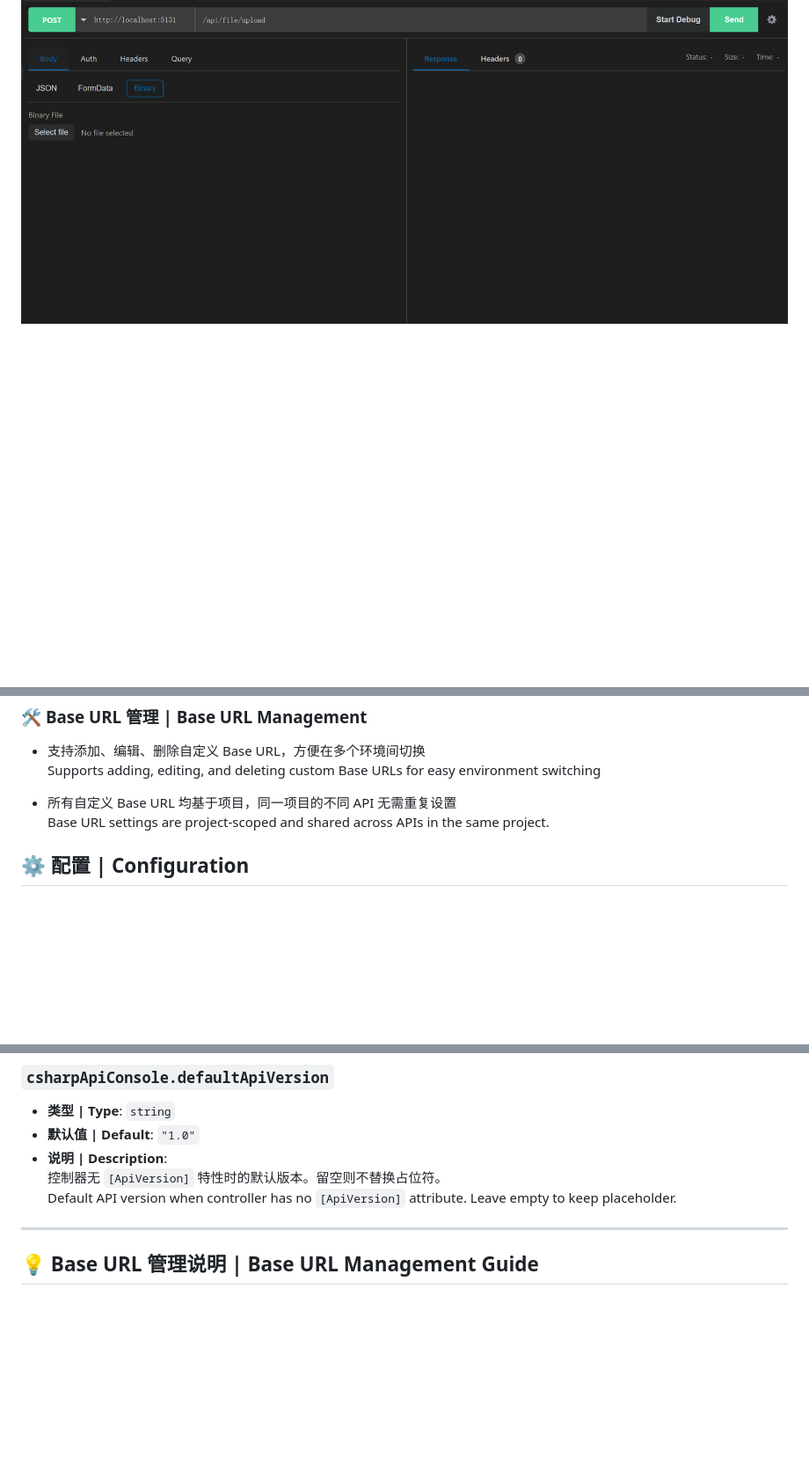
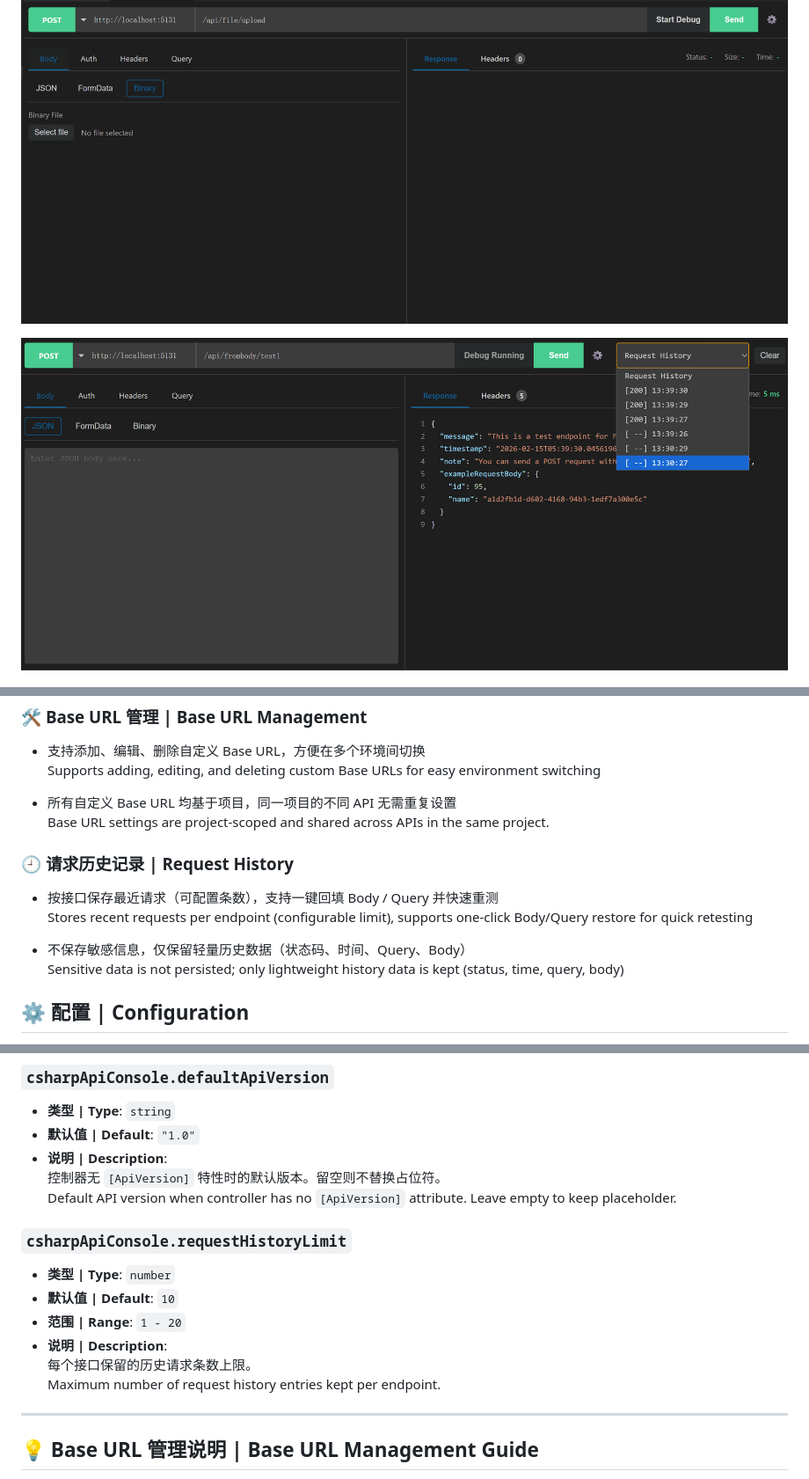
Before and after one commit to wjire/csharp-api-console, a Markdown page: README.md, 3 parts joined by grey strips. Shown at 88% size. Rendered like a GitHub page; pictures changed too: resources/history.png (added); blank space fills up the shorter version.

```diff
--- a/README.md
+++ b/README.md
@@ -21,6 +21,8 @@ Test APIs and start debugging with one click directly in your code editor - no t
 ![功能截图](https://raw.githubusercontent.com/wjire/csharp-api-console/master/resources/formData.png)
 
 ![功能截图](https://raw.githubusercontent.com/wjire/csharp-api-console/master/resources/binary.png)
+
+![功能截图](https://raw.githubusercontent.com/wjire/csharp-api-console/master/resources/history.png)
 
 ![功能截图](https://raw.githubusercontent.com/wjire/csharp-api-console/master/resources/baseUrlSelect.png)
 
@@ -91,6 +93,14 @@ Test APIs and start debugging with one click directly in your code editor - no t
 - 所有自定义 Base URL 均基于项目，同一项目的不同 API 无需重复设置
   Base URL settings are project-scoped and shared across APIs in the same project.
 
+### 🕘 **请求历史记录** | Request History
+
+- 按接口保存最近请求（可配置条数），支持一键回填 Body / Query 并快速重测
+  Stores recent requests per endpoint (configurable limit), supports one-click Body/Query restore for quick retesting
+
+- 不保存敏感信息，仅保留轻量历史数据（状态码、时间、Query、Body）
+  Sensitive data is not persisted; only lightweight history data is kept (status, time, query, body)
+
 ## ⚙️ 配置 | Configuration
 
 在 VS Code 设置中搜索 `C# API Console`:
@@ -109,6 +119,14 @@ Search for `C# API Console` in VS Code settings:
 - **说明 | Description**:
   控制器无 `[ApiVersion]` 特性时的默认版本。留空则不替换占位符。
   Default API version when controller has no `[ApiVersion]` attribute. Leave empty to keep placeholder.
+
+### `csharpApiConsole.requestHistoryLimit`
+- **类型 | Type**: `number`
+- **默认值 | Default**: `10`
+- **范围 | Range**: `1 - 20`
+- **说明 | Description**:
+  每个接口保留的历史请求条数上限。
+  Maximum number of request history entries kept per endpoint.
 
 ---
 
```
Also changed, not shown: other parts of README.md (+0 -3 lines), CHANGELOG.md (+14 -0 lines), 7 other files.
